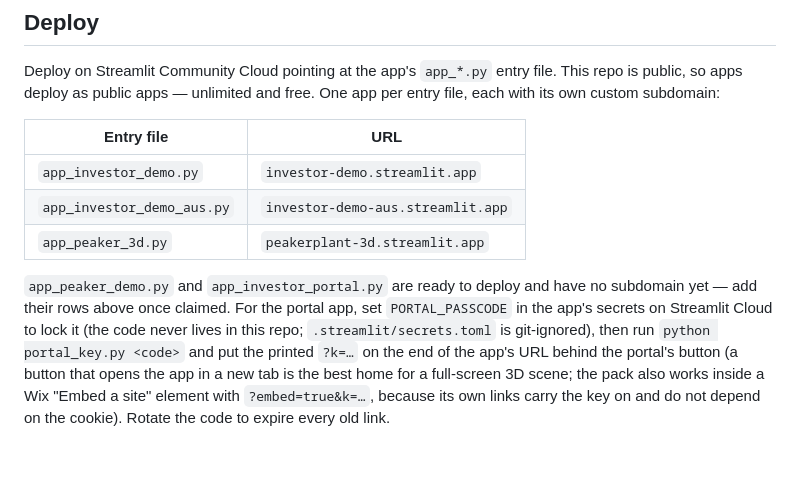
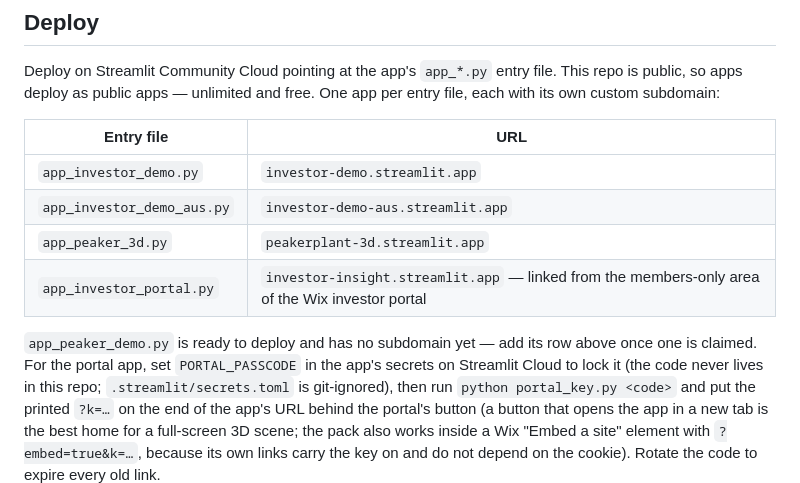
Before and after one commit to Callum-RenewaBlox/Public-Atlas, a Markdown page: README.md, the part around the change. Rendered like a GitHub page; blank space fills up the shorter version.

Commit message:
README: Investor Portal deploys at investor-insight.streamlit.app
Co-Authored-By: Claude Fable 5.1 <noreply@anthropic.com>

```diff
--- a/README.md
+++ b/README.md
@@ -177,9 +177,10 @@ per entry file, each with its own custom subdomain:
 | `app_investor_demo.py` | `investor-demo.streamlit.app` |
 | `app_investor_demo_aus.py` | `investor-demo-aus.streamlit.app` |
 | `app_peaker_3d.py` | `peakerplant-3d.streamlit.app` |
+| `app_investor_portal.py` | `investor-insight.streamlit.app` — linked from the members-only area of the Wix investor portal |
 
-`app_peaker_demo.py` and `app_investor_portal.py` are ready to deploy and have no
-subdomain yet — add their rows above once claimed. For the portal app, set
+`app_peaker_demo.py` is ready to deploy and has no subdomain yet — add its row
+above once one is claimed. For the portal app, set
 `PORTAL_PASSCODE` in the app's secrets on Streamlit Cloud to lock it (the code
 never lives in this repo; `.streamlit/secrets.toml` is git-ignored), then run
 `python portal_key.py <code>` and put the printed `?k=…` on the end of the app's
```
